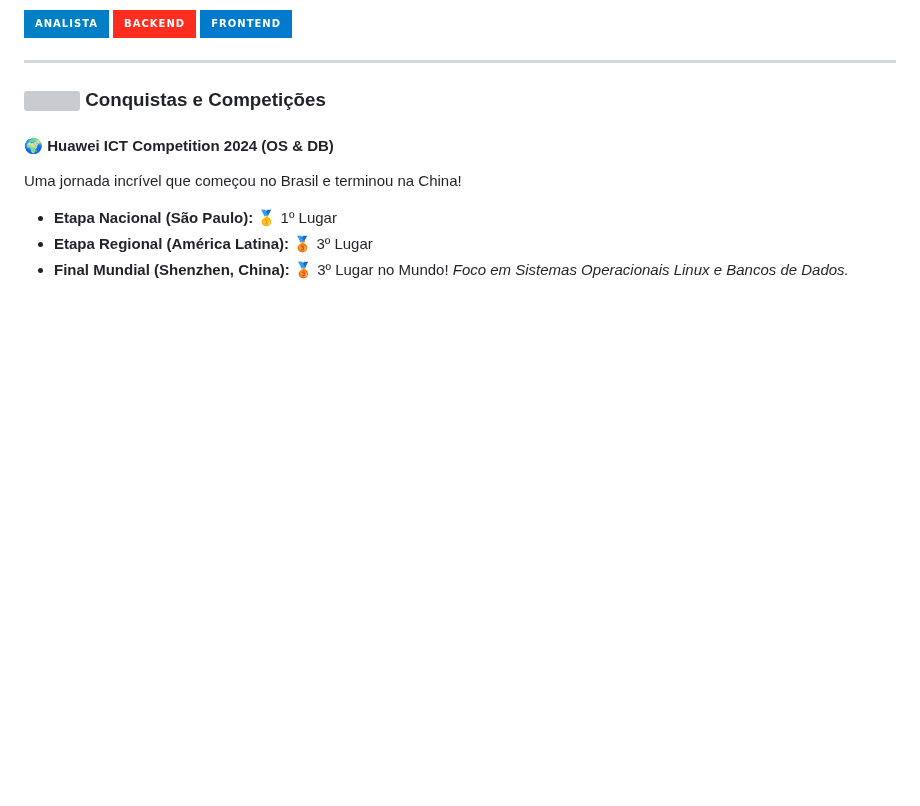
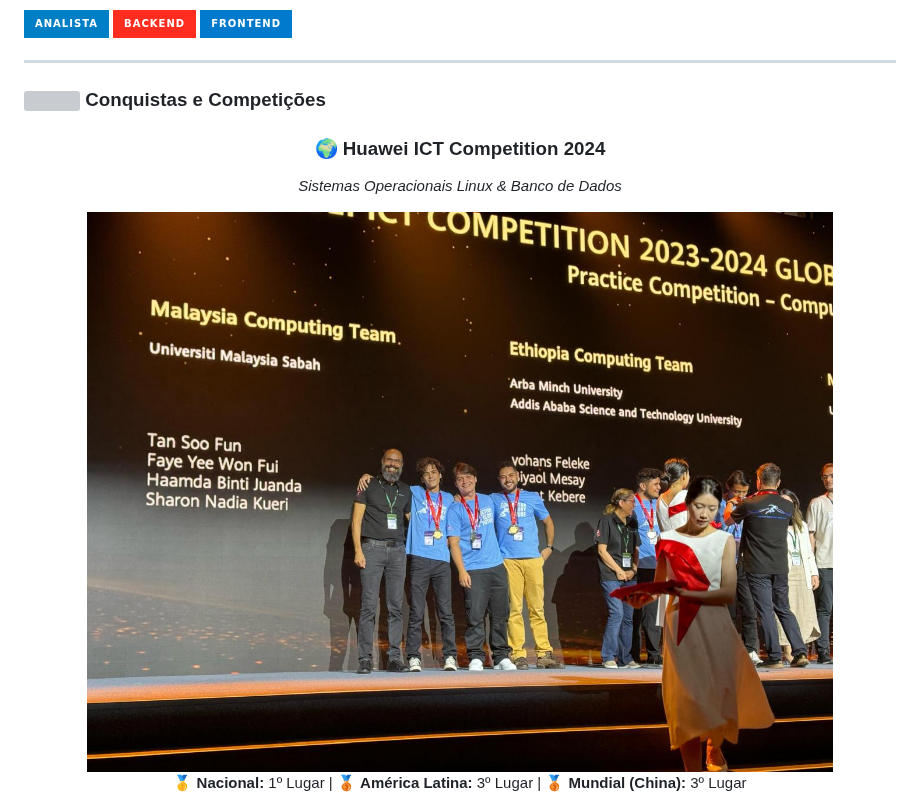
Before and after one commit to walkermooore/walkermooore, a Markdown page: README.md, the part around one of its changes. Rendered like a GitHub page; pictures changed too: assets/huawei_competition.jpeg (added); badges without logos; blank space fills up the shorter version; grey boxes are pictures that could not be loaded.

```diff
--- a/README.md
+++ b/README.md
@@ -25,11 +21,18 @@ Apaixonado por resolver problemas complexos através de tecnologia. Atualmente f
 
 ### <img src="https://raw.githubusercontent.com/Tarikul-Islam-Anik/Animated-Fluent-Emojis/master/Emojis/Activities/Trophy.png" width="30" /> Conquistas e Competições
 
-#### 🌍 Huawei ICT Competition 2024 (OS & DB)
-Uma jornada incrível que começou no Brasil e terminou na China!
-- **Etapa Nacional (São Paulo):** 🥇 1º Lugar
-- **Etapa Regional (América Latina):** 🥉 3º Lugar
-- **Final Mundial (Shenzhen, China):** 🥉 3º Lugar no Mundo!
-*Foco em Sistemas Operacionais Linux e Bancos de Dados.*
+<div align="center">
+  <h3>🌍 Huawei ICT Competition 2024</h3>
+  <p><i>Sistemas Operacionais Linux & Banco de Dados</i></p>
+  <img src="assets/huawei_competition.jpeg" width="90%" style="border-radius: 10px;" alt="Huawei ICT Competition" />
+  <br>
+  <p>
+    🥇 <b>Nacional:</b> 1º Lugar |
+    🥉 <b>América Latina:</b> 3º Lugar |
+    🥉 <b>Mundial (China):</b> 3º Lugar
+  </p>
+</div>
+
+<br>
 
 <div align="center">
```
Also changed, not shown: other parts of README.md (+13 -48 lines), assets/hackamt.jpeg (added).
